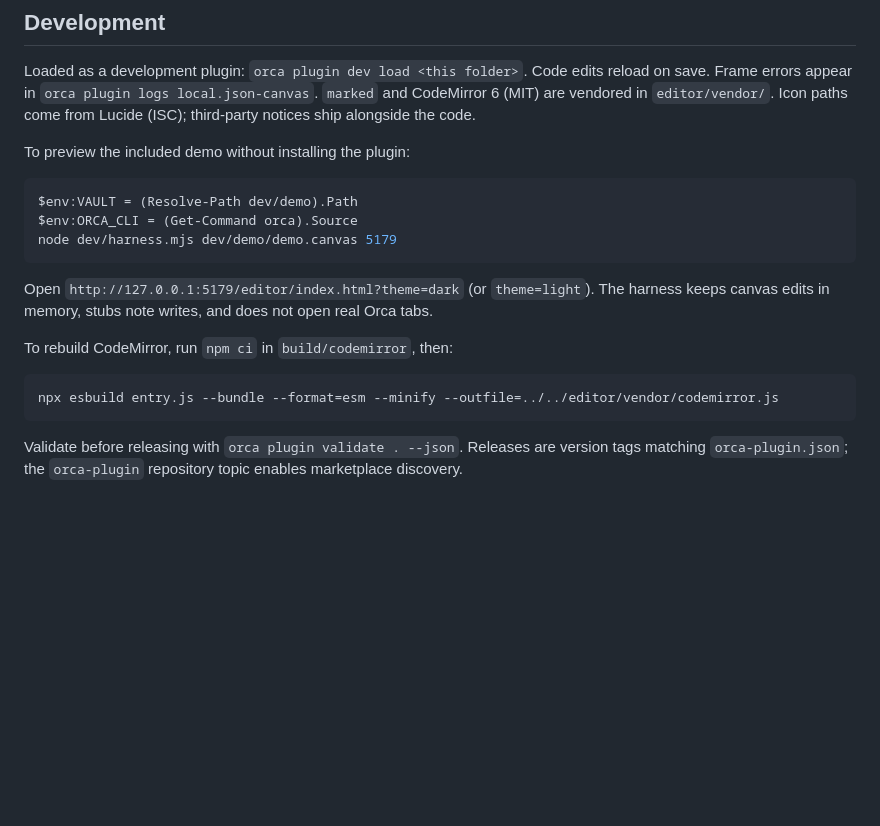
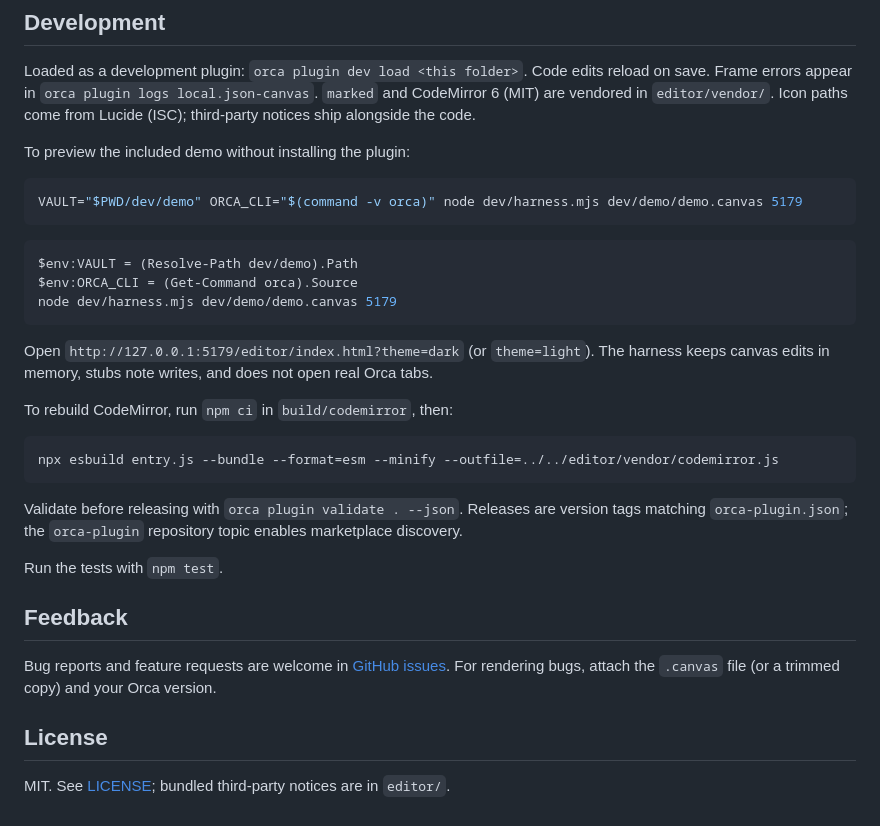
Before and after one commit to MolanoJF/orca-json-canvas, a Markdown page: README.md, the part around one of its changes. GitHub-like rendering; blank space fills up the shorter version.

````diff
--- a/README.md
+++ b/README.md
@@ -84,6 +97,10 @@ alongside the code.
 
 To preview the included demo without installing the plugin:
 
+```bash
+VAULT="$PWD/dev/demo" ORCA_CLI="$(command -v orca)" node dev/harness.mjs dev/demo/demo.canvas 5179
+```
+
 ```powershell
 $env:VAULT = (Resolve-Path dev/demo).Path
 $env:ORCA_CLI = (Get-Command orca).Source
@@ -101,3 +118,15 @@ npx esbuild entry.js --bundle --format=esm --minify --outfile=../../editor/vendo
 
 Validate before releasing with `orca plugin validate . --json`. Releases are version tags
 matching `orca-plugin.json`; the `orca-plugin` repository topic enables marketplace discovery.
+
+Run the tests with `npm test`.
+
+## Feedback
+
+Bug reports and feature requests are welcome in
+[GitHub issues](https://github.com/MolanoJF/orca-json-canvas/issues). For rendering bugs, attach
+the `.canvas` file (or a trimmed copy) and your Orca version.
+
+## License
+
+MIT. See [LICENSE](LICENSE); bundled third-party notices are in `editor/`.
````
Also changed, not shown: other parts of README.md (+26 -13 lines), CHANGELOG.md (added, +13 -0 lines), images/connecting.png (added), images/cover.png, images/editing.png, images/light-selection.png, images/note-picker.png, 3 other files.
